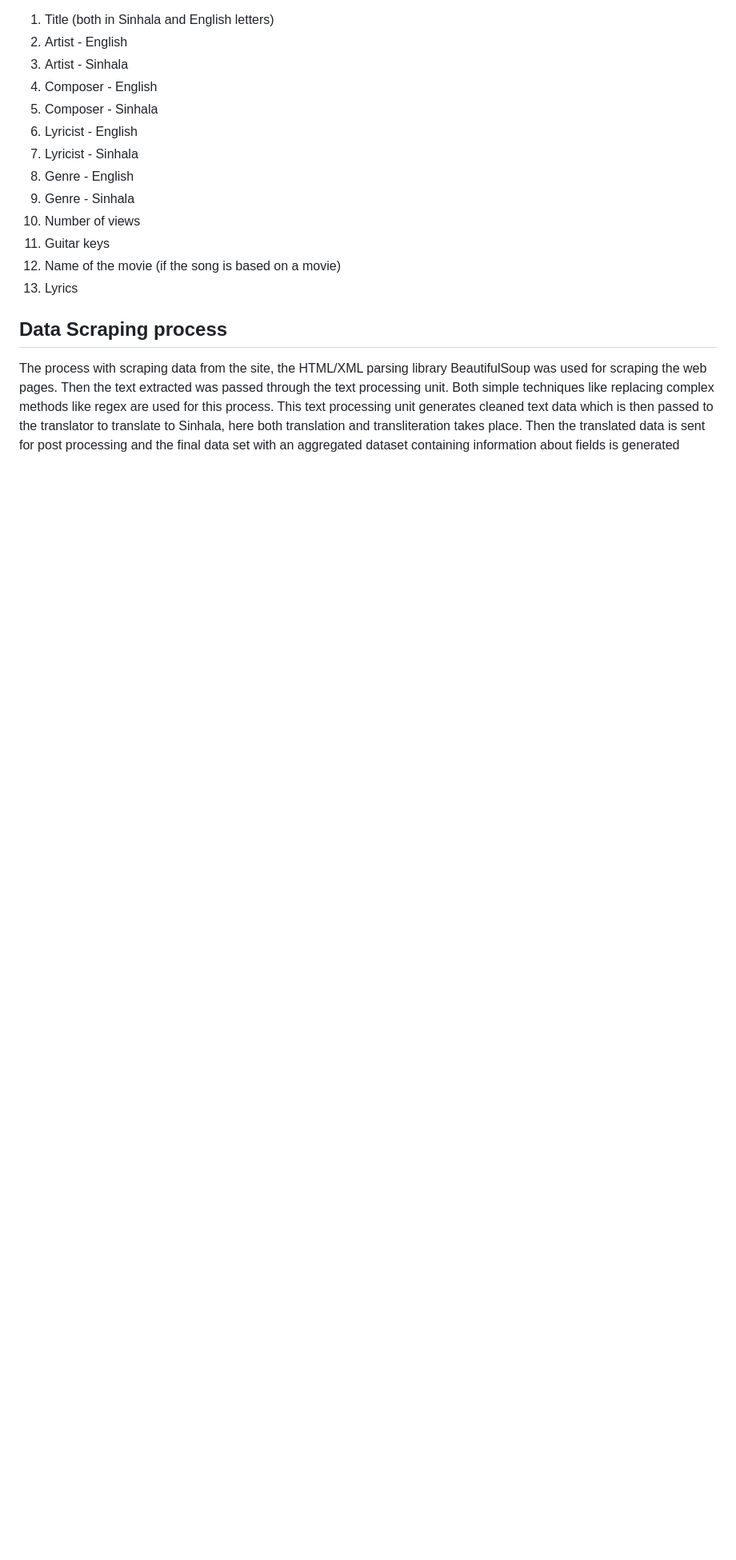
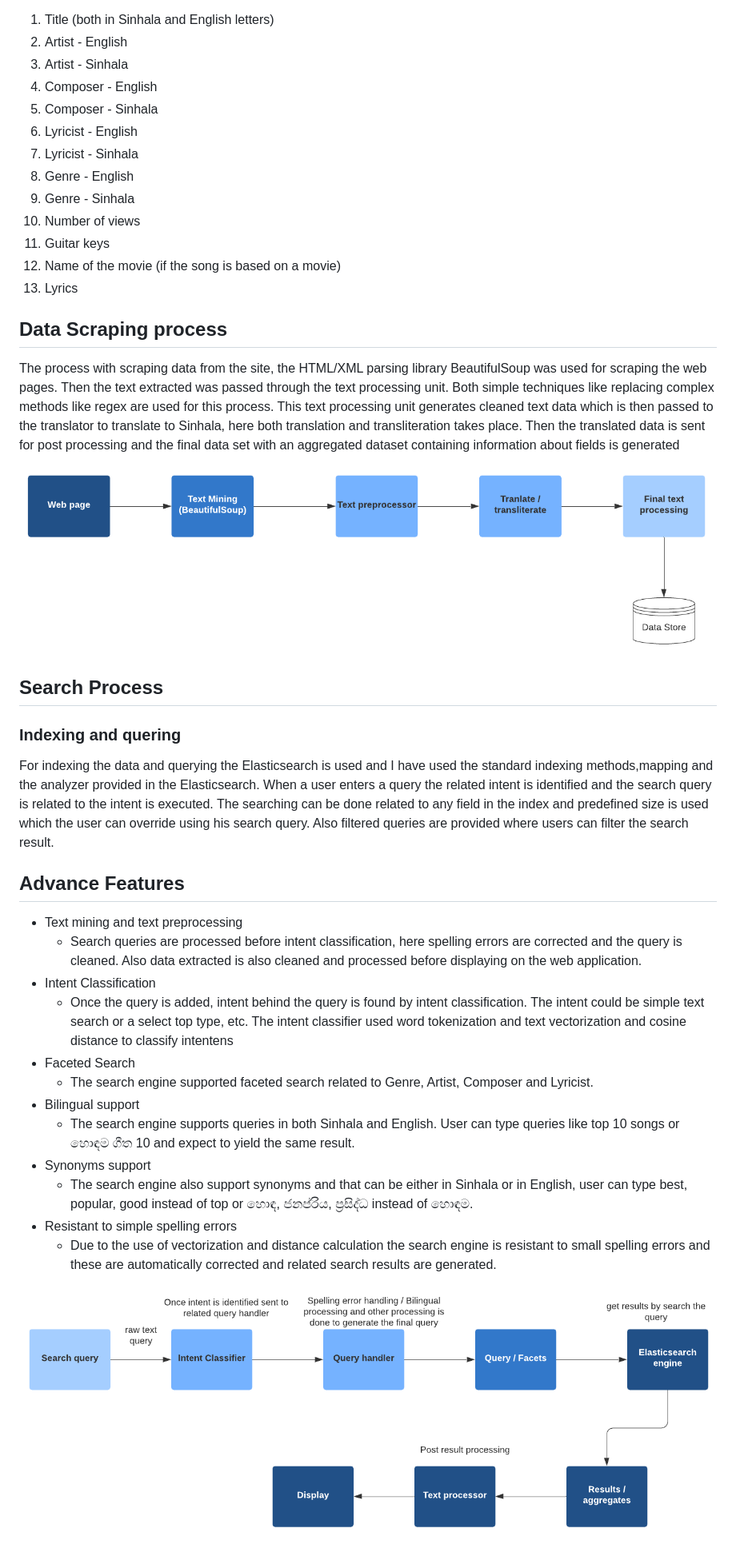
Before and after one commit to iTharindu/SinhalaSongSearch, a Markdown page: README.md, the part around the change printed below. Shown: that part at 80% size. Rendered like a GitHub page; pictures changed too: scraper.png (added), search.png (added); blank space fills up the shorter version.

```diff
--- a/README.md
+++ b/README.md
@@ -64,3 +69,28 @@ Each song contain subset of following data fields
 ## Data Scraping process
 
 The process with scraping data from the site, the HTML/XML parsing library BeautifulSoup was used for scraping the web pages. Then the text extracted was passed through the text processing unit. Both simple techniques like replacing complex methods like regex are used for this process. This text processing unit generates cleaned text data which is then passed to the translator to translate to Sinhala, here both translation and transliteration takes place. Then the translated data is sent for post processing and the final data set with an aggregated dataset containing information about fields is generated
+
+![Scraping process](scraper.png)
+
+## Search Process
+
+### Indexing and quering
+
+For indexing the data and querying the Elasticsearch is used and I have used the standard indexing methods,mapping and the analyzer provided in the Elasticsearch. When a user enters a query the related intent is identified and the search query is related to the intent is executed. The searching can be done related to any field in the index and predefined size is used which the user can override using his search query. Also filtered queries are provided where users can filter the search result.
+
+## Advance Features
+* Text mining and text preprocessing
+    * Search queries are processed before intent classification, here spelling errors are corrected and the query is cleaned. Also data extracted is also cleaned and processed before displaying on the web application.
+* Intent Classification
+    * Once the query is added, intent behind the query is found by intent classification. The intent could be simple text search or a select top type, etc. The intent classifier used word tokenization and text vectorization and cosine distance to classify intentens
+* Faceted Search
+    * The search engine supported faceted search related to Genre, Artist, Composer and Lyricist.
+* Bilingual support
+    * The search engine supports queries in both Sinhala and English. User can type queries like top 10 songs or හොඳම ගීත 10 and expect to yield the same result.
+* Synonyms support
+    * The search engine also support synonyms and that can be either in Sinhala or in English, user can type best, popular, good instead of top or හොඳ, ජනප්රිය, ප්‍රසිද්ධ instead of හොඳම.
+* Resistant to simple spelling errors
+    * Due to the use of vectorization and distance calculation the search engine is resistant to small spelling errors and these are automatically corrected and related search results are generated.
+
+
+![search process](search.png)
```
Also changed, not shown: other parts of README.md (+17 -12 lines).
